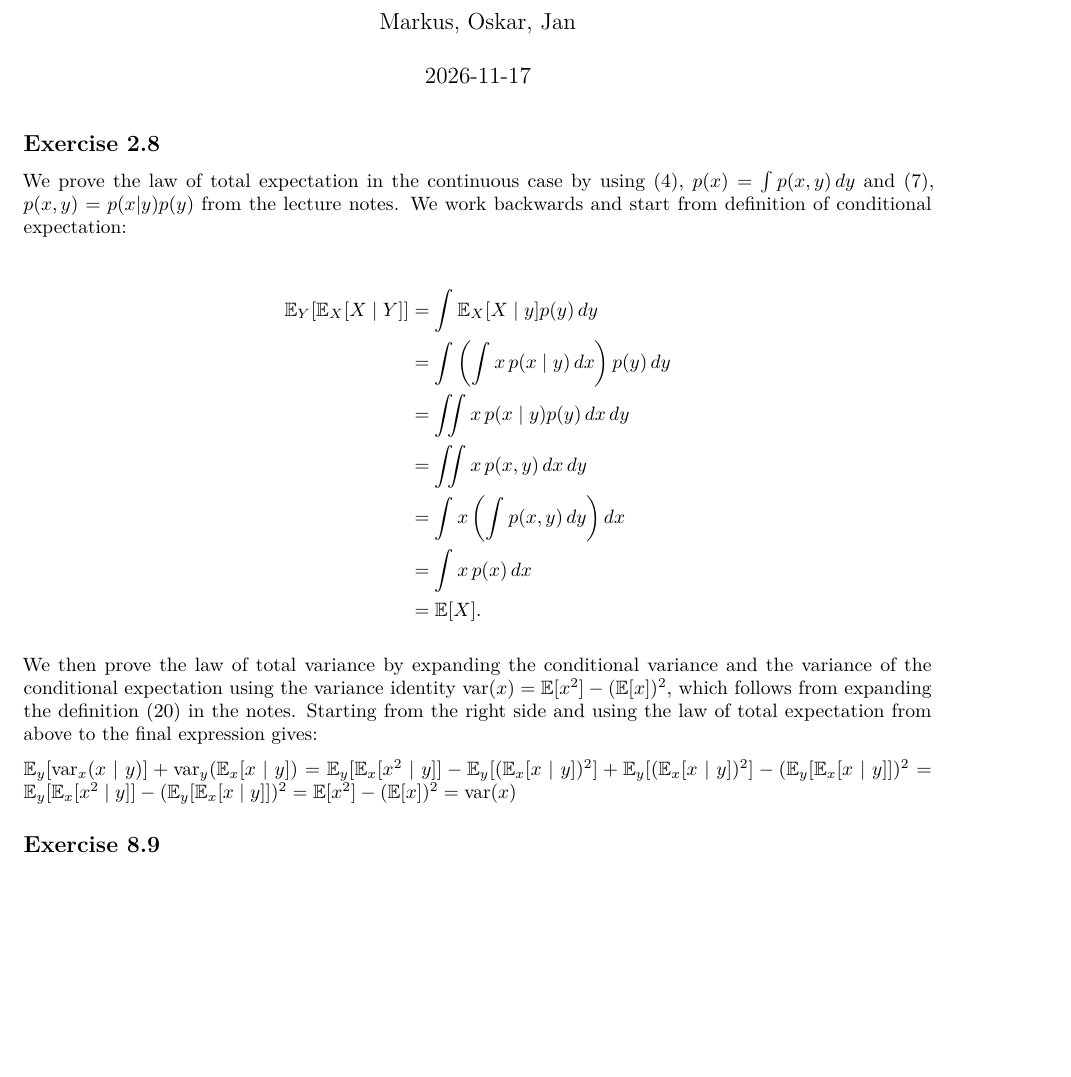
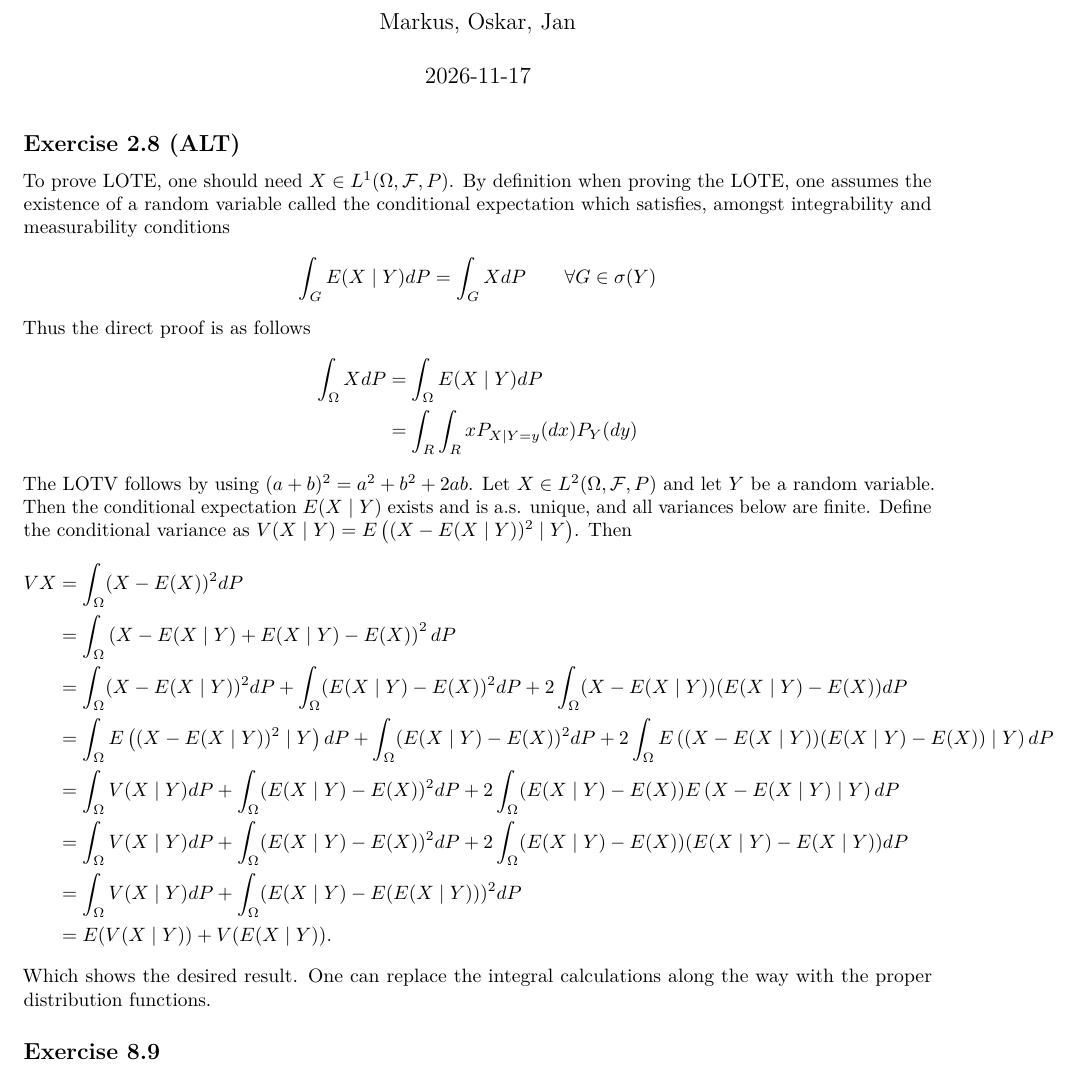
Before and after one commit to OskarAllerslev/PML, an R Markdown document (assignment1/main.Rmd): part of page 1 of 10 before the commit and part of page 1 of 11 after it, cut so that both start at the same text, the shorter picture padded with empty space. Rendered offline with R 4.5, knitr and Pandoc, then LaTeX, with nearby package versions; some code elsewhere in the file could not run offline.

Commit message:
Suggest: 2.8

````diff
--- a/assignment1/main.Rmd
+++ b/assignment1/main.Rmd
@@ -2,7 +2,9 @@
 title: "PML - First assignment"
 author: "Markus, Oskar, Jan"
 date: "2026-11-17"
-output: pdf_document
+output:
+  pdf_document: default
+  html_document: default
 ---
 
 ```{r setup, include=FALSE}
@@ -10,25 +12,31 @@ knitr::opts_chunk$set(echo = TRUE, fig.width = 5, fig.height = 4.5, fig.align =
                       attr.source = ".numberLines")
 set.seed(2026)
 ```
-
-## Exercise 2.8
-
-We prove the law of total expectation in the continuous case by using (4), $p(x) = \int p(x,y)\,dy$ and (7), $p(x,y) = p(x|y)p(y)$ from the lecture notes. We work backwards and start from definition of conditional expectation:
-
+## Exercise 2.8 (ALT)
+To prove LOTE, one should need $X \in L^1(\Omega, \mathcal{F}, P)$.
+By definition when proving the LOTE, one assumes the existence of a random variable called the conditional expectation which satisfies, amongst integrability and measurability conditions
 \begin{align*}
-\mathbb{E}_Y[\mathbb{E}_X[X\mid Y]]
-&= \int \mathbb{E}_X[X\mid y]p(y)\,dy\\
-&= \int \left(\int x\,p(x\mid y)\,dx\right)p(y)\,dy\\
-&= \iint x\,p(x\mid y)p(y)\,dx\,dy\\
-&= \iint x\,p(x,y)\,dx\,dy\\
-&= \int x\left(\int p(x,y)\,dy\right)dx\\
-&= \int x\,p(x)\,dx\\
-&= \mathbb{E}[X].
+\int_G E(X \mid Y) dP &= \int_G X dP \qquad \forall G \in \sigma(Y)
 \end{align*}
-
-We then prove the law of total variance by expanding the conditional variance and the variance of the conditional expectation using the variance identity $\operatorname{var}(x) = \mathbb{E}[x^2] - (\mathbb{E}[x])^2$, which follows from expanding the definition (20) in the notes. Starting from the right side and using the law of total expectation from above to the final expression gives:
-
-$\mathbb{E}_y[\operatorname{var}_x(x\mid y)] + \operatorname{var}_y(\mathbb{E}_x[x\mid y]) = \mathbb{E}_y[\mathbb{E}_x[x^2\mid y]] - \mathbb{E}_y[(\mathbb{E}_x[x\mid y])^2] + \mathbb{E}_y[(\mathbb{E}_x[x\mid y])^2] - (\mathbb{E}_y[\mathbb{E}_x[x\mid y]])^2 = \mathbb{E}_y[\mathbb{E}_x[x^2\mid y]] - (\mathbb{E}_y[\mathbb{E}_x[x\mid y]])^2 = \mathbb{E}[x^2] - (\mathbb{E}[x])^2 = \operatorname{var}(x)$
+Thus the direct proof is as follows
+\begin{align*}
+\int_\Omega X dP &= \int_\Omega E(X \mid Y) dP \\
+&= \int_R \int_R x P_{X \mid Y = y}(dx)P_Y(dy)
+\end{align*}
+The LOTV follows by using $(a+b)^2 = a^2 + b^2 + 2ab$.
+Let $X \in L^2(\Omega, \mathcal{F}, P)$ and let $Y$ be a random variable. Then the conditional expectation $E(X \mid Y)$ exists and is a.s. unique, and all variances below are finite. Define the conditional variance as $V(X \mid Y) = E\left((X - E(X \mid Y))^2 \mid Y\right)$. Then
+\begin{align*}
+ VX &= \int_\Omega (X - E(X))^2 dP \\
+ &= \int_\Omega \left(X - E(X \mid Y) + E(X \mid Y) - E(X)\right)^2 dP \\
+ &= \int_\Omega (X-E(X\mid Y))^2 dP + \int_\Omega (E(X \mid Y) - E(X))^2 dP + 2\int_\Omega (X - E(X \mid Y) )( E(X \mid Y) - E(X))dP \\
+ &= \int_\Omega E\left((X-E(X\mid Y))^2 \mid Y\right) dP + \int_\Omega (E(X \mid Y) - E(X))^2 dP + 2\int_\Omega E\left((X - E(X \mid Y) )( E(X \mid Y) - E(X)) \mid Y\right) dP \\
+ &= \int_\Omega V(X \mid Y) dP + \int_\Omega (E(X \mid Y) - E(X))^2 dP + 2\int_\Omega ( E(X \mid Y) - E(X)) E\left(X - E(X \mid Y) \mid Y\right) dP \\
+ &= \int_\Omega V(X \mid Y) dP + \int_\Omega (E(X \mid Y) - E(X))^2 dP + 2\int_\Omega ( E(X \mid Y) - E(X)) (E(X \mid Y) - E(X \mid Y)) dP \\
+ &= \int_\Omega V(X \mid Y) dP + \int_\Omega (E(X \mid Y) - E(E(X \mid Y)))^2 dP \\
+ &= E(V(X \mid Y)) + V(E(X \mid Y)).
+\end{align*}
+Which shows the desired result.
+One can replace the integral calculations along the way with the proper distribution functions.
 
 ## Exercise 8.9
 
````
